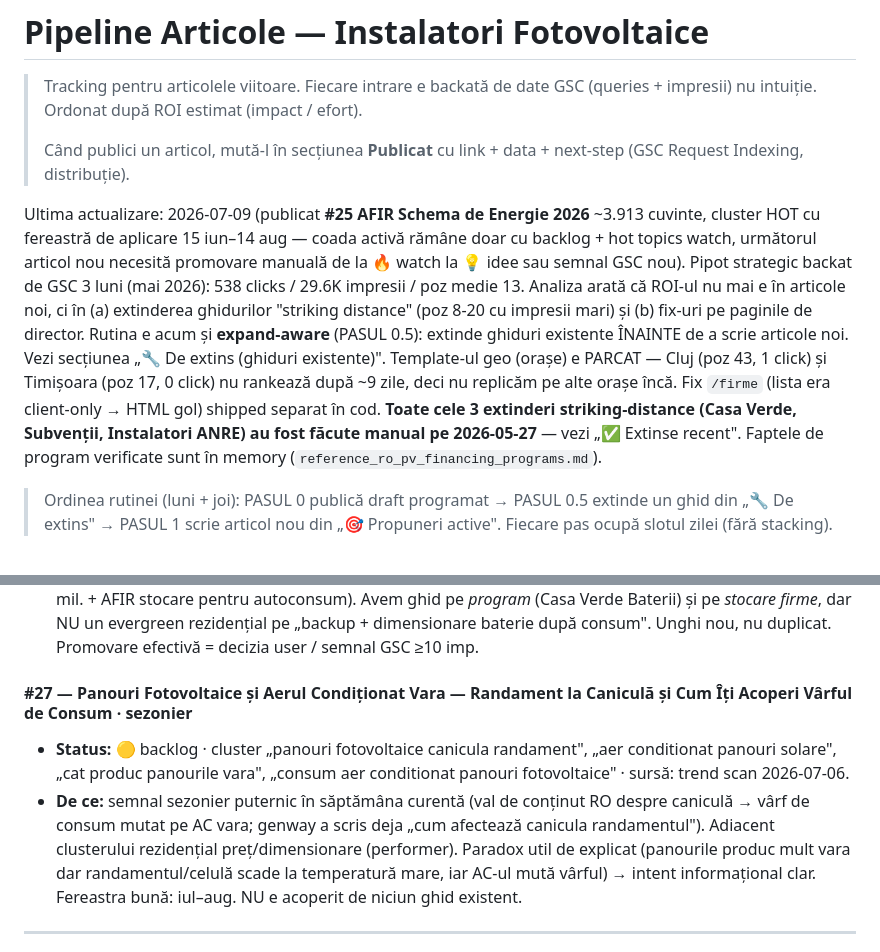
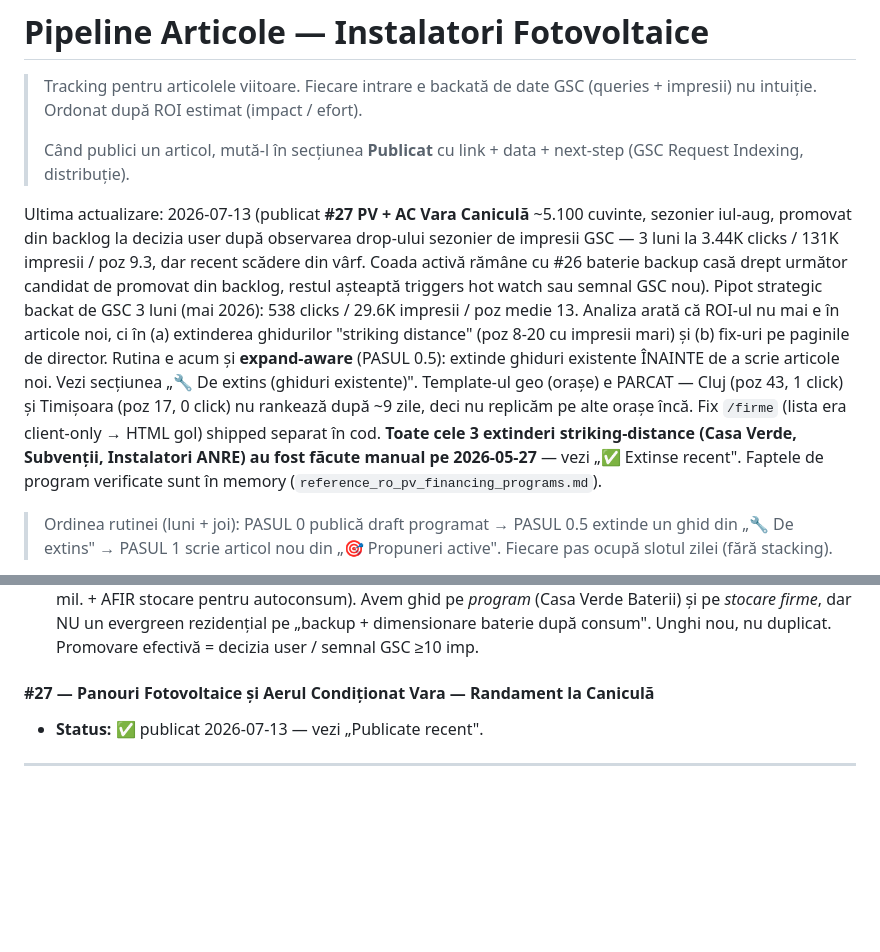
Before and after one commit to cimpianRadu/fotovoltaice-directory, a Markdown page: docs/articles-pipeline.md, 2 parts joined by grey strips. GitHub-like rendering; blank space fills up the shorter version.

Commit message:
Update tracking: mută #27 PV+AC caniculă în publicate recent
Coada activă rămâne cu #26 baterie backup casă drept următor candidat
de promovat din backlog.

```diff
--- a/docs/articles-pipeline.md
+++ b/docs/articles-pipeline.md
@@ -4,7 +4,7 @@
 >
 > Când publici un articol, mută-l în secțiunea **Publicat** cu link + data + next-step (GSC Request Indexing, distribuție).
 
-Ultima actualizare: 2026-07-09 (publicat **#25 AFIR Schema de Energie 2026** ~3.913 cuvinte, cluster HOT cu fereastră de aplicare 15 iun–14 aug — coada activă rămâne doar cu backlog + hot topics watch, următorul articol nou necesită promovare manuală de la 🔥 watch la 💡 idee sau semnal GSC nou). Pipot strategic backat de GSC 3 luni (mai 2026): 538 clicks / 29.6K impresii / poz medie 13. Analiza arată că ROI-ul nu mai e în articole noi, ci în (a) extinderea ghidurilor "striking distance" (poz 8-20 cu impresii mari) și (b) fix-uri pe paginile de director. Rutina e acum și **expand-aware** (PASUL 0.5): extinde ghiduri existente ÎNAINTE de a scrie articole noi. Vezi secțiunea „🔧 De extins (ghiduri existente)". Template-ul geo (orașe) e PARCAT — Cluj (poz 43, 1 click) și Timișoara (poz 17, 0 click) nu rankează după ~9 zile, deci nu replicăm pe alte orașe încă. Fix `/firme` (lista era client-only → HTML gol) shipped separat în cod. **Toate cele 3 extinderi striking-distance (Casa Verde, Subvenții, Instalatori ANRE) au fost făcute manual pe 2026-05-27** — vezi „✅ Extinse recent". Faptele de program verificate sunt în memory (`reference_ro_pv_financing_programs.md`).
+Ultima actualizare: 2026-07-13 (publicat **#27 PV + AC Vara Caniculă** ~5.100 cuvinte, sezonier iul-aug, promovat din backlog la decizia user după observarea drop-ului sezonier de impresii GSC — 3 luni la 3.44K clicks / 131K impresii / poz 9.3, dar recent scădere din vârf. Coada activă rămâne cu #26 baterie backup casă drept următor candidat de promovat din backlog, restul așteaptă triggers hot watch sau semnal GSC nou). Pipot strategic backat de GSC 3 luni (mai 2026): 538 clicks / 29.6K impresii / poz medie 13. Analiza arată că ROI-ul nu mai e în articole noi, ci în (a) extinderea ghidurilor "striking distance" (poz 8-20 cu impresii mari) și (b) fix-uri pe paginile de director. Rutina e acum și **expand-aware** (PASUL 0.5): extinde ghiduri existente ÎNAINTE de a scrie articole noi. Vezi secțiunea „🔧 De extins (ghiduri existente)". Template-ul geo (orașe) e PARCAT — Cluj (poz 43, 1 click) și Timișoara (poz 17, 0 click) nu rankează după ~9 zile, deci nu replicăm pe alte orașe încă. Fix `/firme` (lista era client-only → HTML gol) shipped separat în cod. **Toate cele 3 extinderi striking-distance (Casa Verde, Subvenții, Instalatori ANRE) au fost făcute manual pe 2026-05-27** — vezi „✅ Extinse recent". Faptele de program verificate sunt în memory (`reference_ro_pv_financing_programs.md`).
 
 > Ordinea rutinei (luni + joi): PASUL 0 publică draft programat → PASUL 0.5 extinde un ghid din „🔧 De extins" → PASUL 1 scrie articol nou din „🎯 Propuneri active". Fiecare pas ocupă slotul zilei (fără stacking).
 
@@ -166,9 +166,8 @@ _(coadă goală — toate cele 3 ținte striking-distance au fost extinse pe 202
 - **Status:** 🟡 backlog (candidat de promovat) · cluster „baterie stocare casa", „backup pana de curent panouri", „independenta energetica sistem fotovoltaic", „dimensionare baterie dupa consum", „LFP vs NMC casa" · sursă: trend scan 2026-07-06.
 - **De ce:** bateriile/stocarea = **clusterul #1 dovedit** (Casa Verde Baterii = 229 clicks, 42% din trafic recent). Cererea e susținută activ în piață chiar acum (E.ON Solar Home nJoy Bastion, Siana kit 10kW cu baterie, GTA Energy „independență energetică 2026") ȘI e împinsă de DOUĂ programe live (Casa Verde Baterii 400 mil. + AFIR stocare pentru autoconsum). Avem ghid pe *program* (Casa Verde Baterii) și pe *stocare firme*, dar NU un evergreen rezidențial pe „backup + dimensionare baterie după consum". Unghi nou, nu duplicat. Promovare efectivă = decizia user / semnal GSC ≥10 imp.
 
-#### #27 — Panouri Fotovoltaice și Aerul Condiționat Vara — Randament la Caniculă și Cum Îți Acoperi Vârful de Consum · sezonier
-- **Status:** 🟡 backlog · cluster „panouri fotovoltaice canicula randament", „aer conditionat panouri solare", „cat produc panourile vara", „consum aer conditionat panouri fotovoltaice" · sursă: trend scan 2026-07-06.
-- **De ce:** semnal sezonier puternic în săptămâna curentă (val de conținut RO despre caniculă → vârf de consum mutat pe AC vara; genway a scris deja „cum afectează canicula randamentul"). Adiacent clusterului rezidențial preț/dimensionare (performer). Paradox util de explicat (panourile produc mult vara dar randamentul/celulă scade la temperatură mare, iar AC-ul mută vârful) → intent informațional clar. Fereastra bună: iul–aug. NU e acoperit de niciun ghid existent.
+#### #27 — Panouri Fotovoltaice și Aerul Condiționat Vara — Randament la Caniculă
+- **Status:** ✅ publicat 2026-07-13 — vezi „Publicate recent".
 
 ---
 
```
Also changed, not shown: other parts of docs/articles-pipeline.md (+6 -0 lines).
